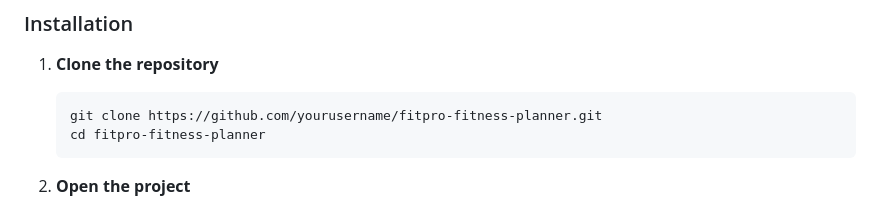
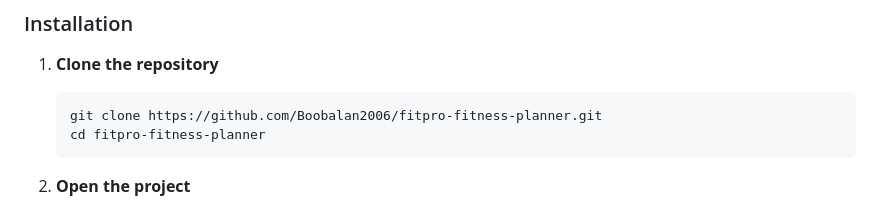
Before and after one commit to Boobalan2006/fitness_planer, a Markdown page: README.md, the part around the change. Drawn GitHub-style.

````diff
--- a/README.md
+++ b/README.md
@@ -113,7 +113,7 @@
 
 1. **Clone the repository**
    ```bash
-   git clone https://github.com/yourusername/fitpro-fitness-planner.git
+   git clone https://github.com/Boobalan2006/fitpro-fitness-planner.git
    cd fitpro-fitness-planner
    ```
 
````
